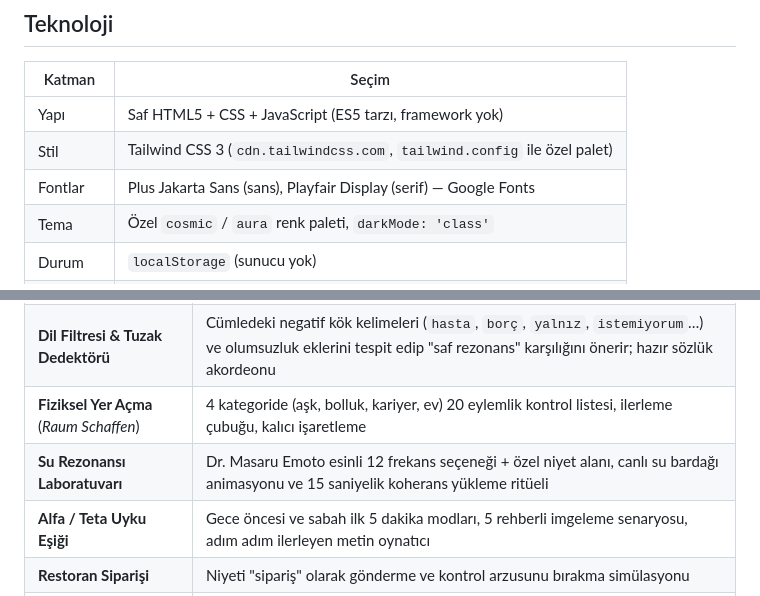
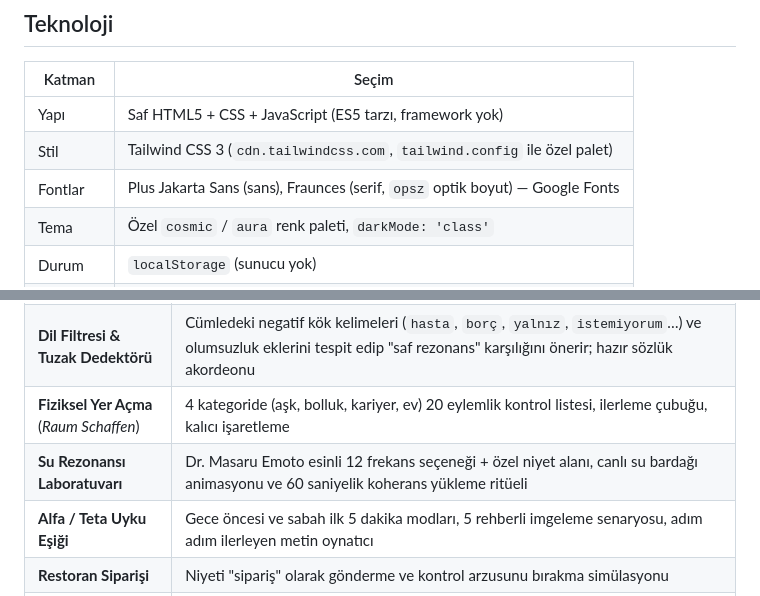
Before and after one commit to alicaneren-ll/rezonans-kanunu, a Markdown page: README.md, 2 parts joined by grey strips. Drawn GitHub-style.

```diff
--- a/README.md
+++ b/README.md
@@ -151,7 +151,7 @@ alanlar yok sayılır.
 | --- | --- |
 | Yapı | Saf HTML5 + CSS + JavaScript (ES5 tarzı, framework yok) |
 | Stil | Tailwind CSS 3 (`cdn.tailwindcss.com`, `tailwind.config` ile özel palet) |
-| Fontlar | Plus Jakarta Sans (sans), Playfair Display (serif) — Google Fonts |
+| Fontlar | Plus Jakarta Sans (sans), Fraunces (serif, `opsz` optik boyut) — Google Fonts |
 | Tema | Özel `cosmic` / `aura` renk paleti, `darkMode: 'class'` |
 | Durum | `localStorage` (sunucu yok) |
 | Bağımlılık | `package.json` yok, `node_modules` yok |
@@ -177,7 +177,7 @@ rezon/
 | **Köprü Cümle Laboratuvarı** | Konu + süreç kalıbı + esneklik eki birleşimiyle dirençsiz olumlama cümlesi üretimi, kopyalama ve sandığa ekleme |
 | **Dil Filtresi & Tuzak Dedektörü** | Cümledeki negatif kök kelimeleri (`hasta`, `borç`, `yalnız`, `istemiyorum`…) ve olumsuzluk eklerini tespit edip "saf rezonans" karşılığını önerir; hazır sözlük akordeonu |
 | **Fiziksel Yer Açma** (*Raum Schaffen*) | 4 kategoride (aşk, bolluk, kariyer, ev) 20 eylemlik kontrol listesi, ilerleme çubuğu, kalıcı işaretleme |
-| **Su Rezonansı Laboratuvarı** | Dr. Masaru Emoto esinli 12 frekans seçeneği + özel niyet alanı, canlı su bardağı animasyonu ve 15 saniyelik koherans yükleme ritüeli |
+| **Su Rezonansı Laboratuvarı** | Dr. Masaru Emoto esinli 12 frekans seçeneği + özel niyet alanı, canlı su bardağı animasyonu ve 60 saniyelik koherans yükleme ritüeli |
 | **Alfa / Teta Uyku Eşiği** | Gece öncesi ve sabah ilk 5 dakika modları, 5 rehberli imgeleme senaryosu, adım adım ilerleyen metin oynatıcı |
 | **Restoran Siparişi** | Niyeti "sipariş" olarak gönderme ve kontrol arzusunu bırakma simülasyonu |
 | **72 Saat Kuralı** | 15 hazır dirençsiz işaret kütüphanesi, rastgele işaret üretici, kalıcı geri sayım ve kanıt zinciri listesi |
```
Also changed, not shown: other parts of README.md (+8 -4 lines).
